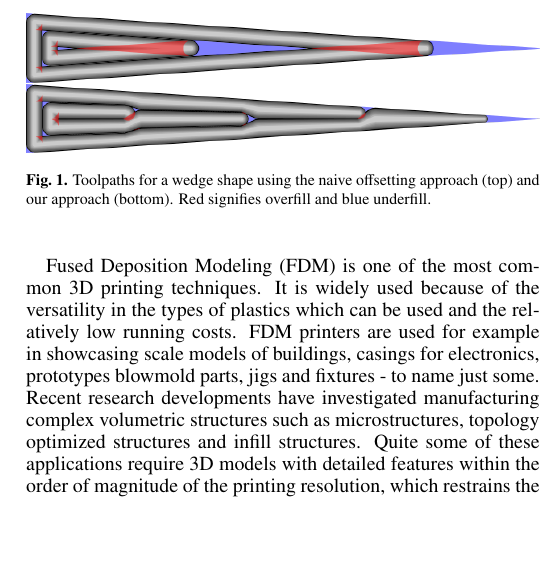
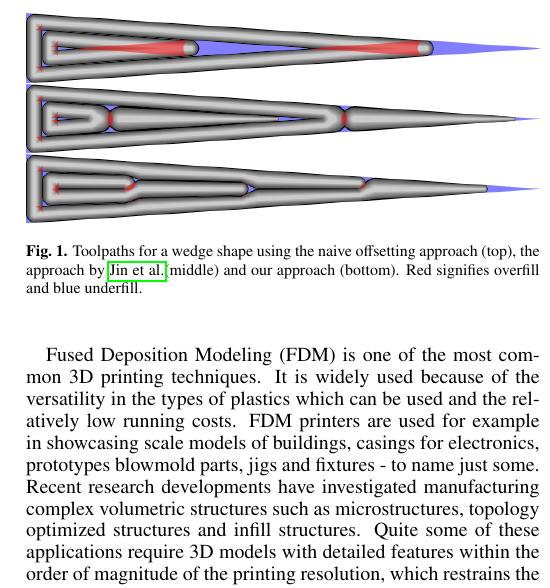
Before and after one commit to BagelOrb/variable_width_paper, a LaTeX paper (0_main.tex, which reads 1_intro.tex): part of one column of page 2 of 13, cut so that both start at the same text, the shorter picture padded with empty space. Compiled offline with pdfLaTeX.

Commit message:
show jins result in intro

```diff
--- a/1_intro.tex
+++ b/1_intro.tex
@@ -24,9 +24,10 @@ Some such toolpath generation techniques have already been developed.
 
 \begin{figure}\centering
 \includegraphics[width=\columnwidth]{sources/intro/TEST_naive_pretty.png}
+\includegraphics[width=\columnwidth]{sources/intro/TEST_Center_pretty.png}
 \includegraphics[width=\columnwidth]{sources/intro/TEST_Distributed_pretty.png}
 \caption{
-Toolpaths for a wedge shape using the naive offsetting approach (top) and our approach (bottom).
+Toolpaths for a wedge shape using the naive offsetting approach (top), the approach by \citeauthor{Jin2017}(middle) and our approach (bottom).
 Red signifies overfill and blue underfill.
 }
 \label{intro_wedge}
```
Also changed, not shown: sources/intro/TEST_Center_pretty.png, sources/intro/TEST_Center_pretty.svg.
